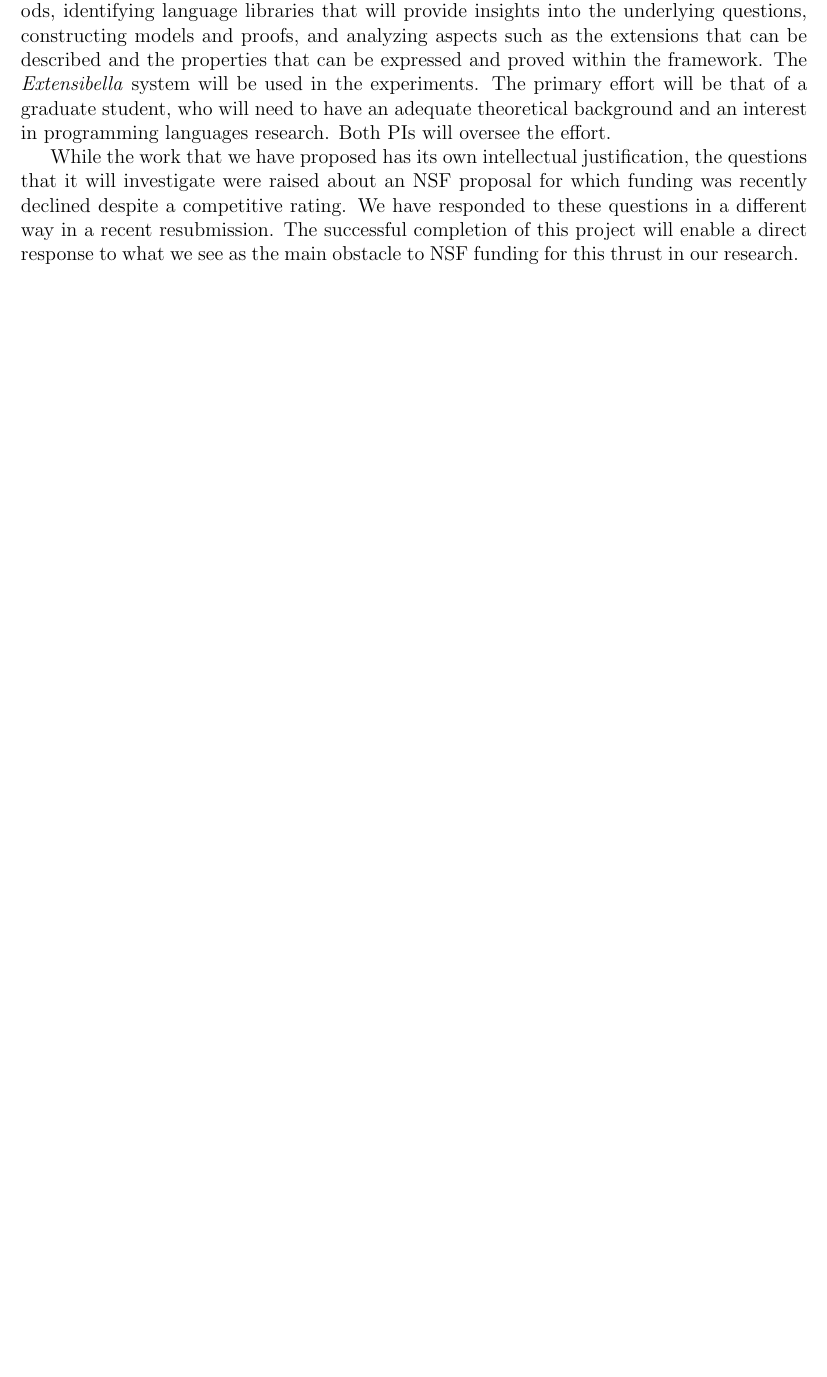
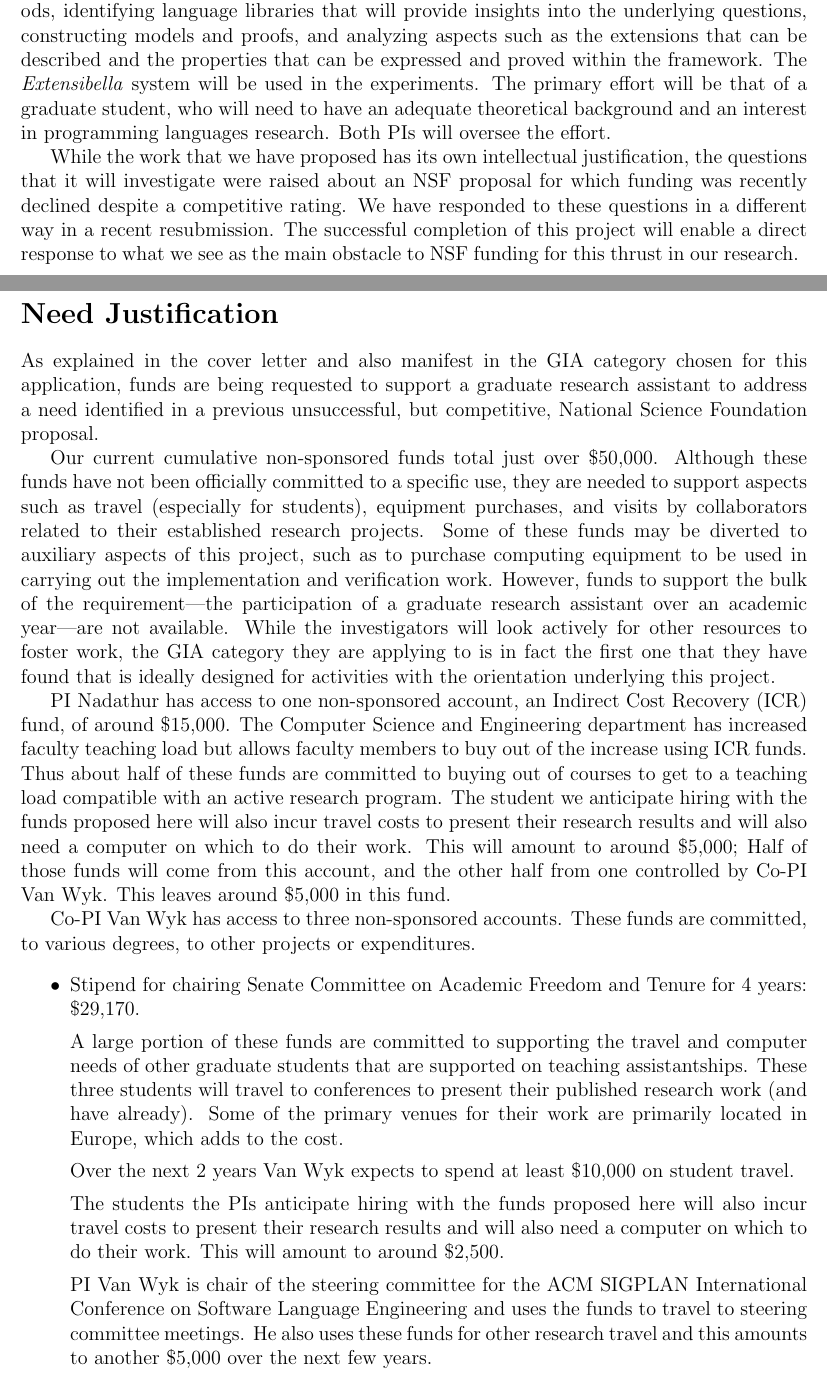
Before and after one commit to gnadathur97/gia-spring-2026, a LaTeX document (proposal.tex, which reads need.tex): part of page 4 of 5 before the commit and two parts of pages 4 and 5 of 7 after it, the two joined at a grey line, cut so that both start at the same text, the shorter picture padded with empty space. Compiled offline with pdfLaTeX.

Commit message:
need justification section

```diff
--- /dev/null
+++ b/need.tex
@@ -0,0 +1,72 @@
+\section*{Need Justification}
+
+
+As explained in the cover letter and also manifest in the GIA category
+chosen for this application, funds are being requested to support a
+graduate research assistant to address a need identified in a previous
+unsuccessful, but competitive, National Science Foundation proposal.
+%
+% The particular area of work is not covered by the existing sponsored
+% grants that are available to them.
+
+Our current cumulative non-sponsored funds total just over \$50,000.
+%
+Although these funds have not been officially committed to a specific
+use, they are needed to support aspects such as travel (especially for
+students), equipment purchases, and visits by collaborators related to
+their established research projects. Some of these funds may be
+diverted to auxiliary aspects of this project, such as to purchase
+computing equipment to be used in carrying out the implementation and
+verification work. However, funds to support the bulk of the
+requirement---the participation of a graduate research assistant over
+an academic year---are
+not available. While the investigators will look actively for other
+resources to foster work,
+the GIA category they are applying to is in fact the first one that
+they have found that is ideally designed for activities with the
+orientation underlying this project.
+
+PI Nadathur has access to one non-sponsored account, an Indirect Cost
+Recovery (ICR) fund, of around \$15,000.
+%
+The Computer Science and Engineering department has increased faculty
+teaching load but allows faculty members to buy out of the increase
+using ICR funds. Thus about half of these funds are committed to
+buying out of courses to get to a teaching load compatible with an
+active research program.
+%
+The student we anticipate hiring with the funds proposed here will
+also incur travel costs to present their research results and will
+also need a computer on which to do their work. This will amount to
+around \$5,000; Half of those funds will come from this account, and
+the other half from one controlled by Co-PI Van Wyk.
+%
+This leaves around \$5,000 in this fund.
+
+
+Co-PI Van Wyk has access to three non-sponsored accounts. These funds are
+committed, to various degrees, to other projects or expenditures.
+\begin{itemize}
+\item Stipend for chairing Senate Committee on Academic Freedom and
+   Tenure for 4 years: \$29,170.
+
+   A large portion of these funds are committed to supporting the
+   travel and computer needs of other graduate students that are
+   supported on teaching assistantships. These three students will
+   travel to conferences to present their published research work (and
+   have already). Some of the primary venues for their work are
+   primarily located in Europe, which adds to the cost.
+
+   Over the next 2 years Van Wyk expects to spend at least \$10,000 on
+   student travel.
+
+   The students the PIs anticipate hiring with the funds proposed here will
+   also incur travel costs to present their research results and will
+   also need a computer on which to do their work. This will amount to
+   around \$2,500.
+
+   PI Van Wyk is chair of the steering committee for the ACM SIGPLAN
+   International Conference on Software Language Engineering and uses
+   the funds to travel to steering committee meetings. He also uses
+   these funds for other research travel and this amounts to another
+   \$5,000 over the next few years.
```
Also changed, not shown: proposal.tex (+2 -1 lines), need.tex (21 more changed lines).
